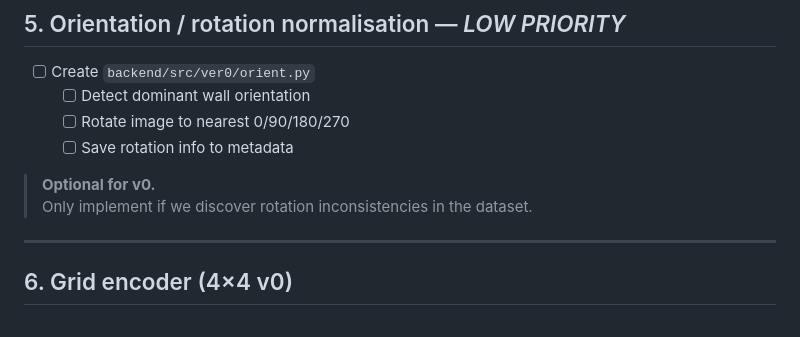
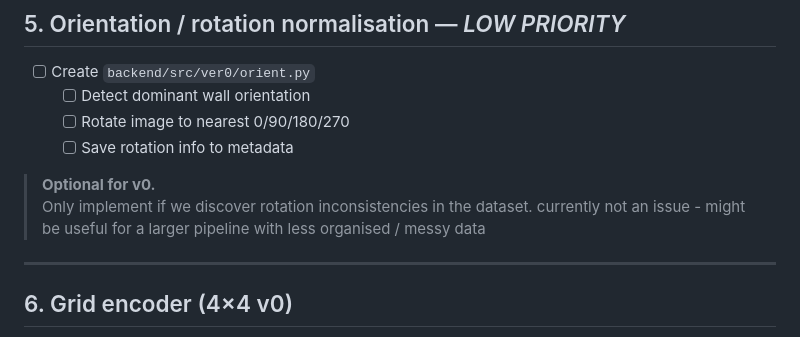
Before and after one commit to miki-przygoda/genplan-template, a Markdown page: TODO.md, the part around the change. Rendered like a GitHub page.

```diff
--- a/TODO.md
+++ b/TODO.md
@@ -61,6 +61,8 @@ any items postponed to post-coursework development (hybrid EA/RL, 2×2 encoder,
 
 > **Optional for v0.**
 > Only implement if we discover rotation inconsistencies in the dataset.
+> currently not an issue - might be useful for a larger pipeline with
+> less organised / messy data
 
 ---
 
```
